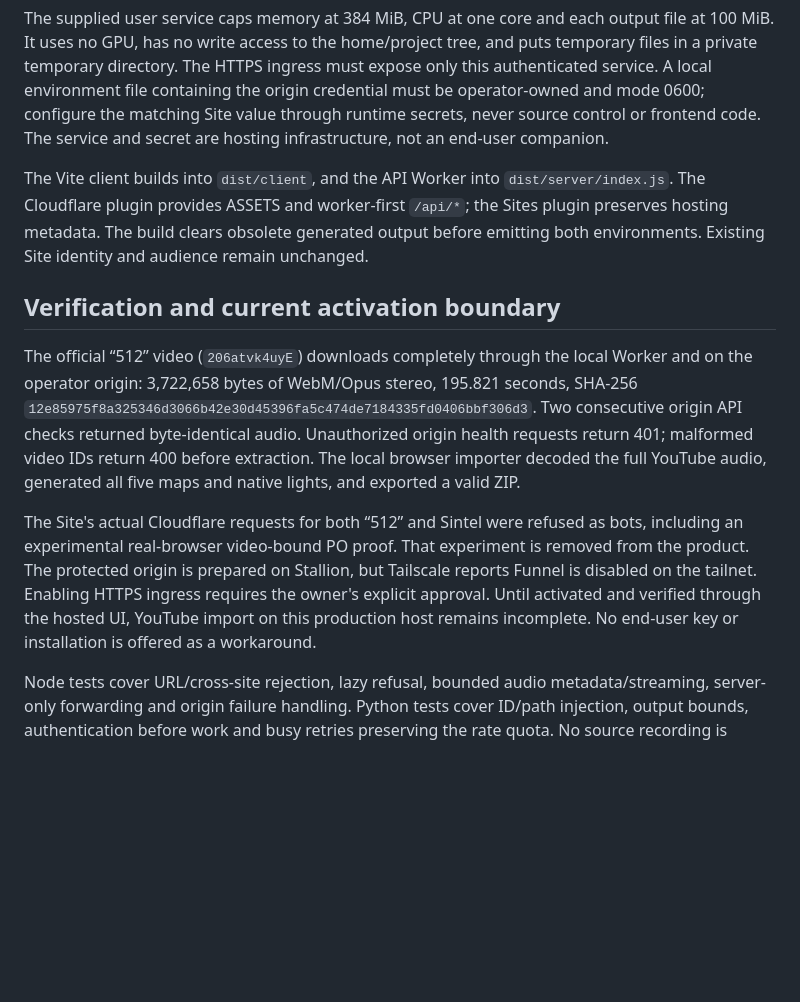
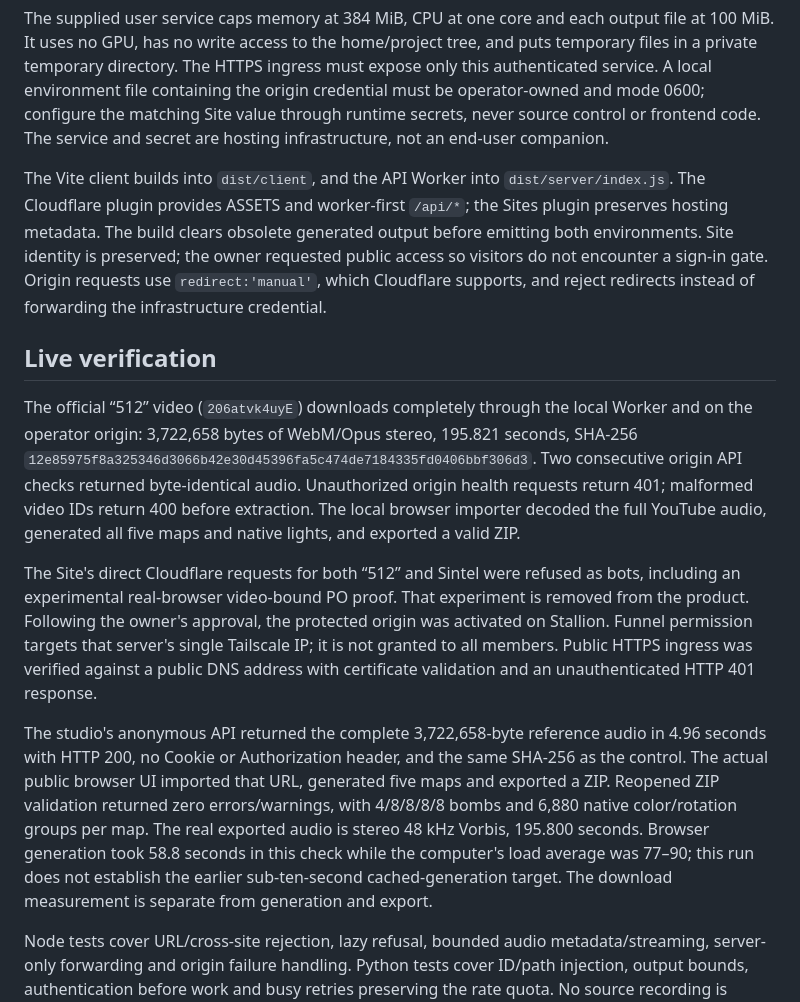
Before and after one commit to Reza2kn/open-beatmap-studio, a Markdown page: docs/youtube-import.md, the part around the change. Rendered like a GitHub page; blank space fills up the shorter version.

```diff
--- a/docs/youtube-import.md
+++ b/docs/youtube-import.md
@@ -14,13 +14,15 @@ For hosting networks YouTube refuses, set runtime secrets `YOUTUBE_ORIGIN_URL` a
 
 The supplied user service caps memory at 384 MiB, CPU at one core and each output file at 100 MiB. It uses no GPU, has no write access to the home/project tree, and puts temporary files in a private temporary directory. The HTTPS ingress must expose only this authenticated service. A local environment file containing the origin credential must be operator-owned and mode 0600; configure the matching Site value through runtime secrets, never source control or frontend code. The service and secret are hosting infrastructure, not an end-user companion.
 
-The Vite client builds into `dist/client`, and the API Worker into `dist/server/index.js`. The Cloudflare plugin provides ASSETS and worker-first `/api/*`; the Sites plugin preserves hosting metadata. The build clears obsolete generated output before emitting both environments. Existing Site identity and audience remain unchanged.
+The Vite client builds into `dist/client`, and the API Worker into `dist/server/index.js`. The Cloudflare plugin provides ASSETS and worker-first `/api/*`; the Sites plugin preserves hosting metadata. The build clears obsolete generated output before emitting both environments. Site identity is preserved; the owner requested public access so visitors do not encounter a sign-in gate. Origin requests use `redirect:'manual'`, which Cloudflare supports, and reject redirects instead of forwarding the infrastructure credential.
 
-## Verification and current activation boundary
+## Live verification
 
 The official “512” video (`206atvk4uyE`) downloads completely through the local Worker and on the operator origin: 3,722,658 bytes of WebM/Opus stereo, 195.821 seconds, SHA-256 `12e85975f8a325346d3066b42e30d45396fa5c474de7184335fd0406bbf306d3`. Two consecutive origin API checks returned byte-identical audio. Unauthorized origin health requests return 401; malformed video IDs return 400 before extraction. The local browser importer decoded the full YouTube audio, generated all five maps and native lights, and exported a valid ZIP.
 
-The Site's actual Cloudflare requests for both “512” and Sintel were refused as bots, including an experimental real-browser video-bound PO proof. That experiment is removed from the product. The protected origin is prepared on Stallion, but Tailscale reports Funnel is disabled on the tailnet. Enabling HTTPS ingress requires the owner's explicit approval. Until activated and verified through the hosted UI, YouTube import on this production host remains incomplete. No end-user key or installation is offered as a workaround.
+The Site's direct Cloudflare requests for both “512” and Sintel were refused as bots, including an experimental real-browser video-bound PO proof. That experiment is removed from the product. Following the owner's approval, the protected origin was activated on Stallion. Funnel permission targets that server's single Tailscale IP; it is not granted to all members. Public HTTPS ingress was verified against a public DNS address with certificate validation and an unauthenticated HTTP 401 response.
+
+The studio's anonymous API returned the complete 3,722,658-byte reference audio in 4.96 seconds with HTTP 200, no Cookie or Authorization header, and the same SHA-256 as the control. The actual public browser UI imported that URL, generated five maps and exported a ZIP. Reopened ZIP validation returned zero errors/warnings, with 4/8/8/8/8 bombs and 6,880 native color/rotation groups per map. The real exported audio is stereo 48 kHz Vorbis, 195.800 seconds. Browser generation took 58.8 seconds in this check while the computer's load average was 77–90; this run does not establish the earlier sub-ten-second cached-generation target. The download measurement is separate from generation and export.
 
 Node tests cover URL/cross-site rejection, lazy refusal, bounded audio metadata/streaming, server-only forwarding and origin failure handling. Python tests cover ID/path injection, output bounds, authentication before work and busy retries preserving the rate quota. No source recording is published with the Site.
 
```
Also changed, not shown: README.md (+1 -1 lines), docs/verification.md (+8 -2 lines).
